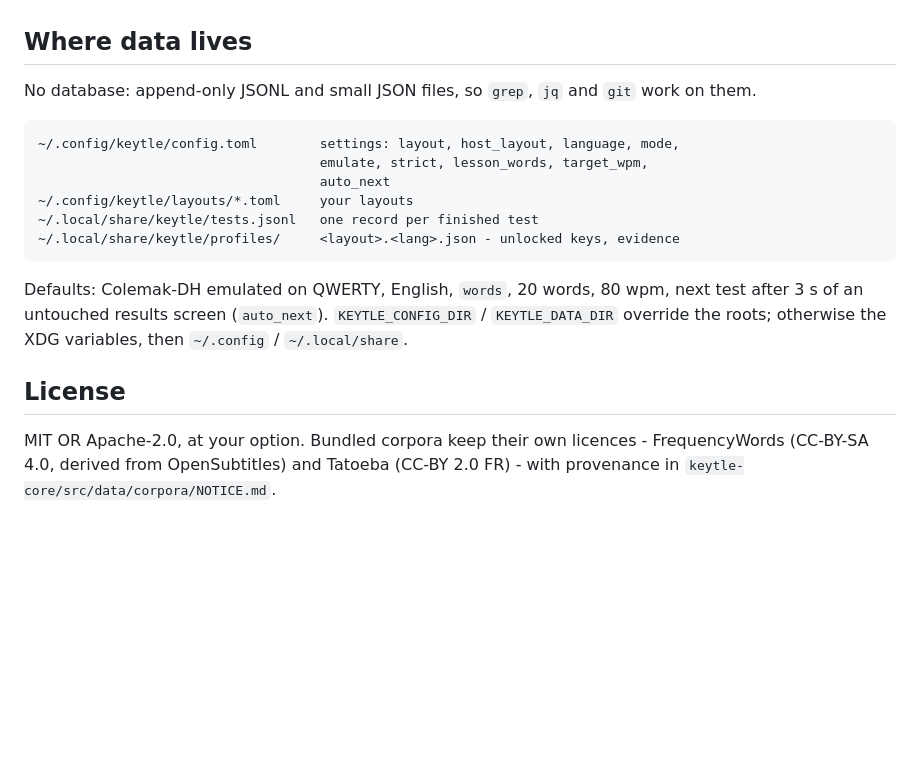
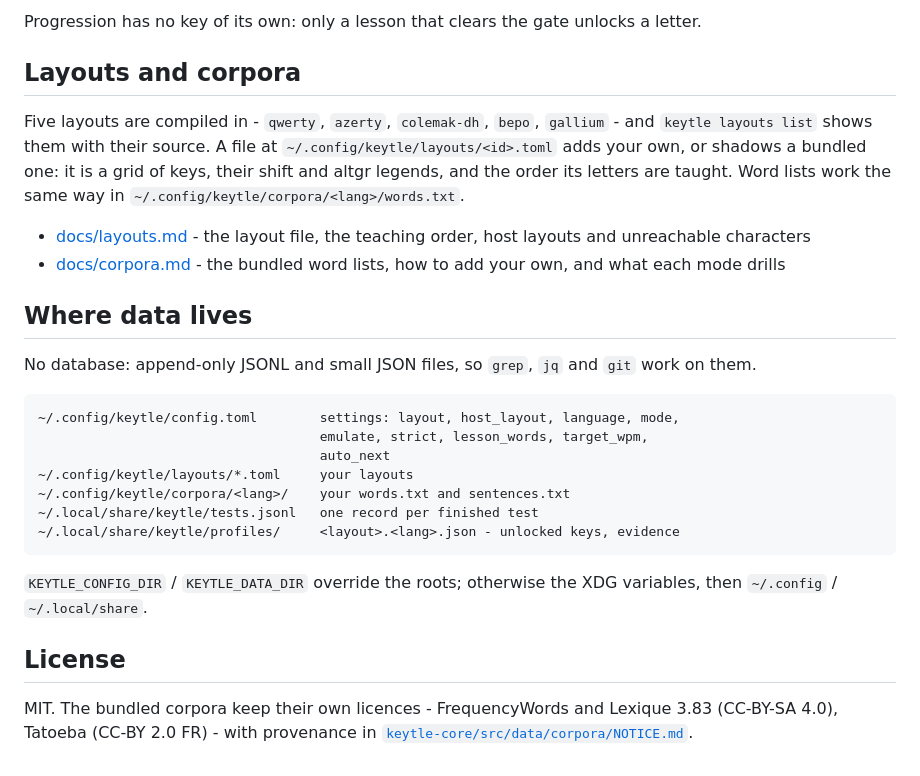
Before and after one commit to dbeley/keytle, a Markdown page: README.md, the part around one of its changes. Rendered like a GitHub page; blank space fills up the shorter version.

````diff
--- a/README.md
+++ b/README.md
@@ -142,3 +100,19 @@ lesson clears the gate, and nothing else can.
+Progression has no key of its own: only a lesson that clears the gate unlocks a
+letter.
+
+## Layouts and corpora
+
+Five layouts are compiled in - `qwerty`, `azerty`, `colemak-dh`, `bepo`,
+`gallium` - and `keytle layouts list` shows them with their source. A file at
+`~/.config/keytle/layouts/<id>.toml` adds your own, or shadows a bundled one:
+it is a grid of keys, their shift and altgr legends, and the order its letters
+are taught. Word lists work the same way in
+`~/.config/keytle/corpora/<lang>/words.txt`.
+
+- [docs/layouts.md](docs/layouts.md) - the layout file, the teaching order, host
+  layouts and unreachable characters
+- [docs/corpora.md](docs/corpora.md) - the bundled word lists, how to add your
+  own, and what each mode drills
 
 ## Where data lives
 
@@ -150,17 +124,16 @@ work on them.
                                     emulate, strict, lesson_words, target_wpm,
                                     auto_next
 ~/.config/keytle/layouts/*.toml     your layouts
+~/.config/keytle/corpora/<lang>/    your words.txt and sentences.txt
 ~/.local/share/keytle/tests.jsonl   one record per finished test
 ~/.local/share/keytle/profiles/     <layout>.<lang>.json - unlocked keys, evidence
 ```
 
-Defaults: Colemak-DH emulated on QWERTY, English, `words`, 20 words, 80 wpm,
-next test after 3 s of an untouched results screen (`auto_next`).
 `KEYTLE_CONFIG_DIR` / `KEYTLE_DATA_DIR` override the roots; otherwise the XDG
 variables, then `~/.config` / `~/.local/share`.
 
 ## License
 
-MIT OR Apache-2.0, at your option. Bundled corpora keep their own licences -
-FrequencyWords (CC-BY-SA 4.0, derived from OpenSubtitles) and Tatoeba (CC-BY 2.0
-FR) - with provenance in `keytle-core/src/data/corpora/NOTICE.md`.
+MIT. The bundled corpora keep their own licences - FrequencyWords and
+Lexique 3.83 (CC-BY-SA 4.0), Tatoeba (CC-BY 2.0 FR) - with provenance in
+[`keytle-core/src/data/corpora/NOTICE.md`](keytle-core/src/data/corpora/NOTICE.md).
````
Also changed, not shown: other parts of README.md (+60 -102 lines), docs/corpora.md (added, +46 -0 lines), docs/layouts.md (added, +72 -0 lines), docs/screenshots/stats.png (added), docs/screenshots/typing.png (added).
